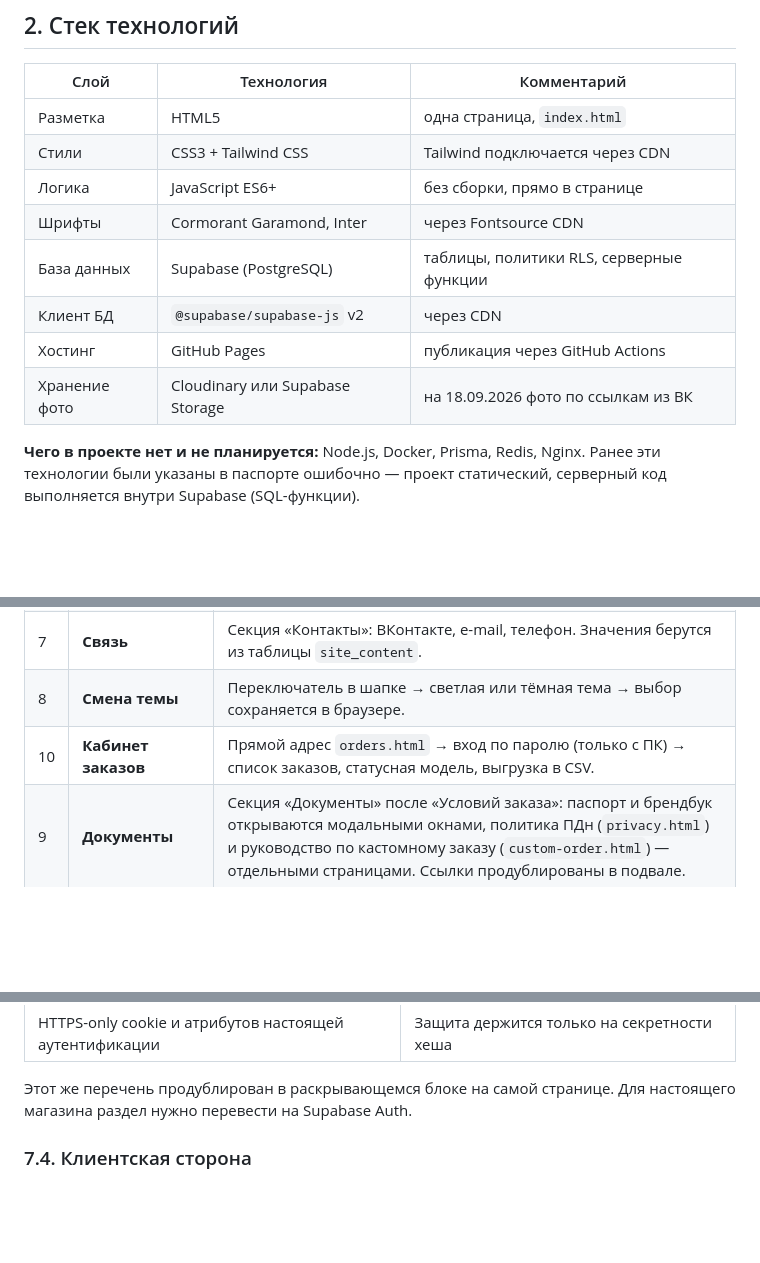
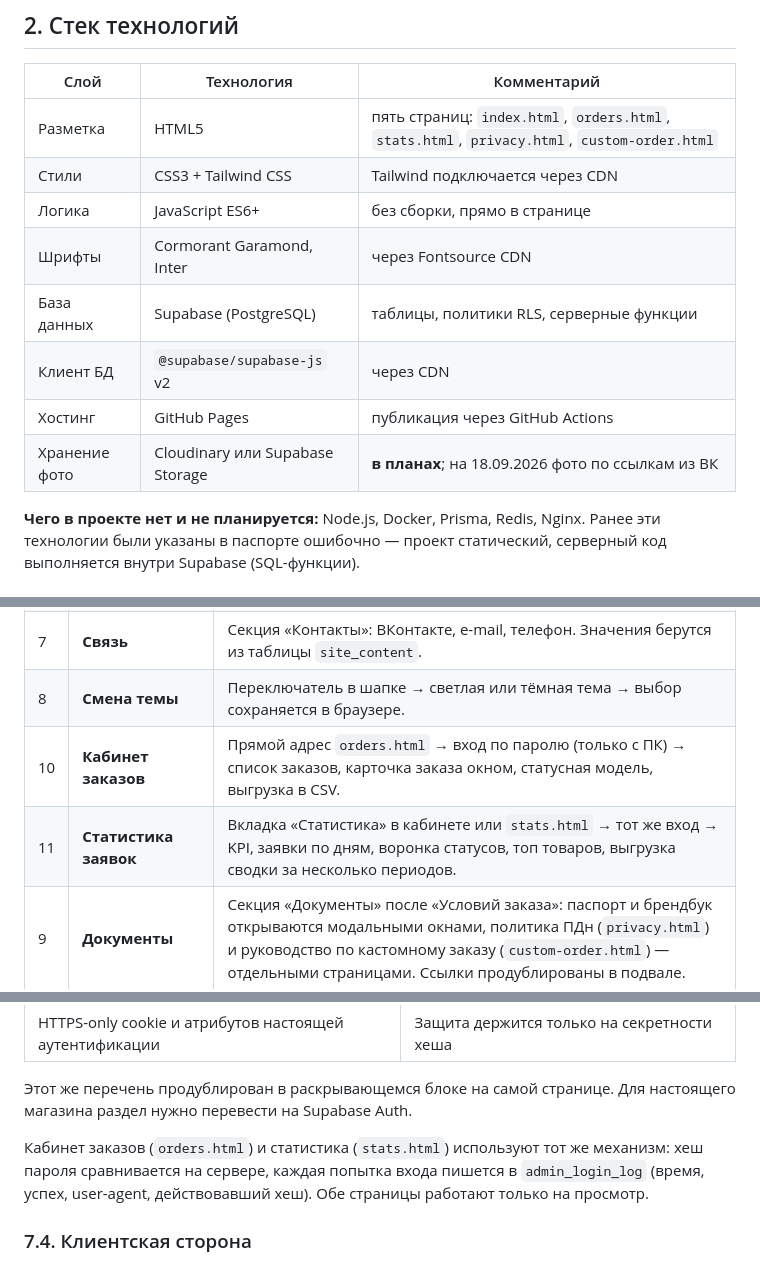
Before and after one commit to paprekolyx/PaprekolyX, a Markdown page: docs/tehnicheskiy-pasport.md, 3 parts joined by grey strips. GitHub-like rendering; blank space fills up the shorter version.

```diff
--- a/docs/tehnicheskiy-pasport.md
+++ b/docs/tehnicheskiy-pasport.md
@@ -33,14 +33,14 @@ PaprekolyX — авторская мастерская. Сайт работае
 
 | Слой | Технология | Комментарий |
 |---|---|---|
-| Разметка | HTML5 | одна страница, `index.html` |
+| Разметка | HTML5 | пять страниц: `index.html`, `orders.html`, `stats.html`, `privacy.html`, `custom-order.html` |
 | Стили | CSS3 + Tailwind CSS | Tailwind подключается через CDN |
 | Логика | JavaScript ES6+ | без сборки, прямо в странице |
 | Шрифты | Cormorant Garamond, Inter | через Fontsource CDN |
 | База данных | Supabase (PostgreSQL) | таблицы, политики RLS, серверные функции |
 | Клиент БД | `@supabase/supabase-js` v2 | через CDN |
 | Хостинг | GitHub Pages | публикация через GitHub Actions |
-| Хранение фото | Cloudinary или Supabase Storage | на 18.09.2026 фото по ссылкам из ВК |
+| Хранение фото | Cloudinary или Supabase Storage | **в планах**; на 18.09.2026 фото по ссылкам из ВК |
 
 **Чего в проекте нет и не планируется:** Node.js, Docker, Prisma, Redis, Nginx.
 Ранее эти технологии были указаны в паспорте ошибочно — проект статический,
@@ -367,7 +367,8 @@ erDiagram
 | 6 | **Кастомный заказ** | Кнопка «Обсудить в ВК» → переписка с мастером → предоплата 40% → изготовление → доплата → отправка. Запись в `custom_orders` пока вносится мастером вручную. |
 | 7 | **Связь** | Секция «Контакты»: ВКонтакте, e-mail, телефон. Значения берутся из таблицы `site_content`. |
 | 8 | **Смена темы** | Переключатель в шапке → светлая или тёмная тема → выбор сохраняется в браузере. |
-| 10 | **Кабинет заказов** | Прямой адрес `orders.html` → вход по паролю (только с ПК) → список заказов, статусная модель, выгрузка в CSV. |
+| 10 | **Кабинет заказов** | Прямой адрес `orders.html` → вход по паролю (только с ПК) → список заказов, карточка заказа окном, статусная модель, выгрузка в CSV. |
+| 11 | **Статистика заявок** | Вкладка «Статистика» в кабинете или `stats.html` → тот же вход → KPI, заявки по дням, воронка статусов, топ товаров, выгрузка сводки за несколько периодов. |
 | 9 | **Документы** | Секция «Документы» после «Условий заказа»: паспорт и брендбук открываются модальными окнами, политика ПДн (`privacy.html`) и руководство по кастомному заказу (`custom-order.html`) — отдельными страницами. Ссылки продублированы в подвале. |
 
 ---
@@ -440,6 +441,10 @@ RLS включён на всех таблицах. Действующий наб
 
 Этот же перечень продублирован в раскрывающемся блоке на самой странице.
 Для настоящего магазина раздел нужно перевести на Supabase Auth.
+
+Кабинет заказов (`orders.html`) и статистика (`stats.html`) используют тот же механизм:
+хеш пароля сравнивается на сервере, каждая попытка входа пишется в `admin_login_log`
+(время, успех, user-agent, действовавший хеш). Обе страницы работают только на просмотр.
 
 ### 7.4. Клиентская сторона
 
```
Also changed, not shown: docs/plan-status-change.md (added, +106 -0 lines).
